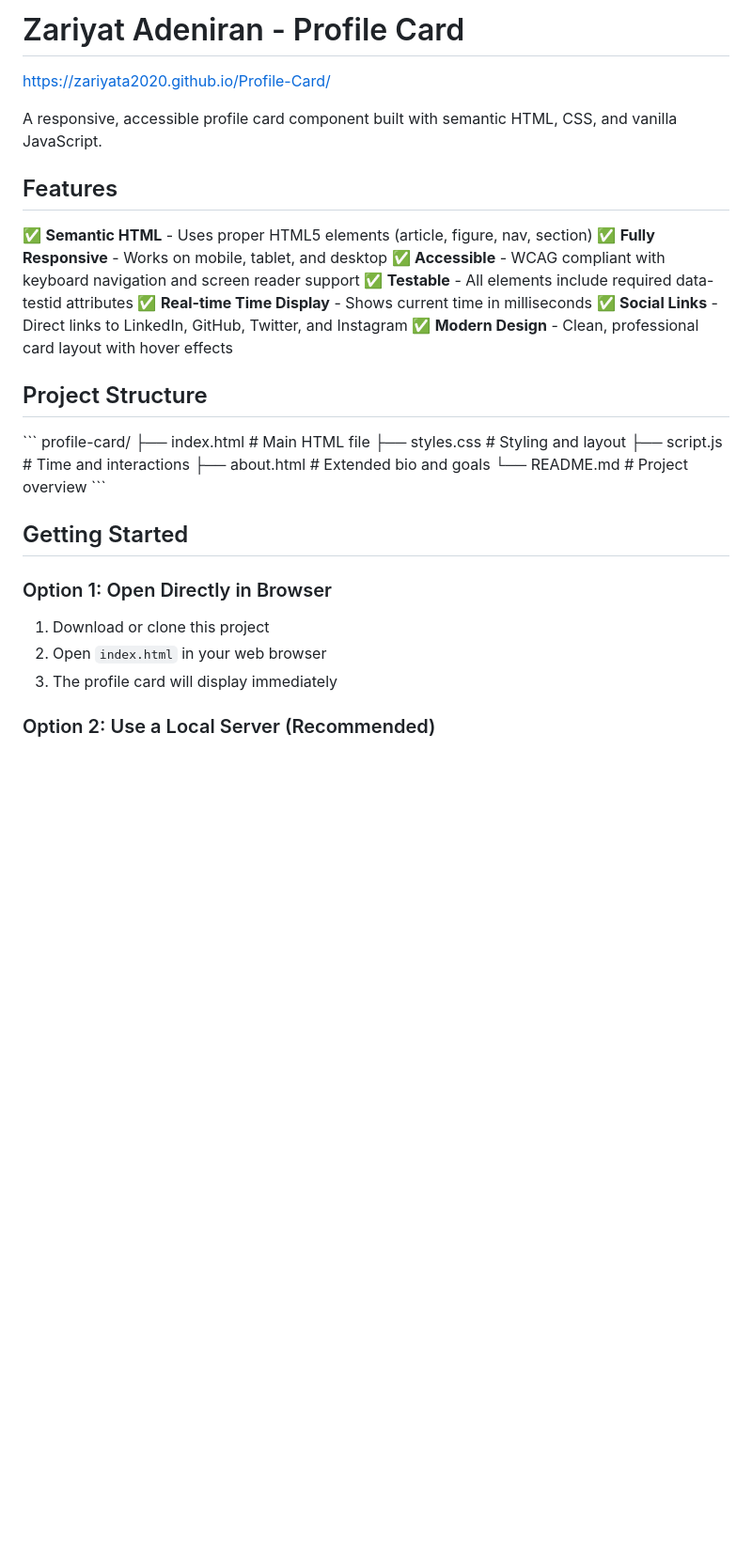
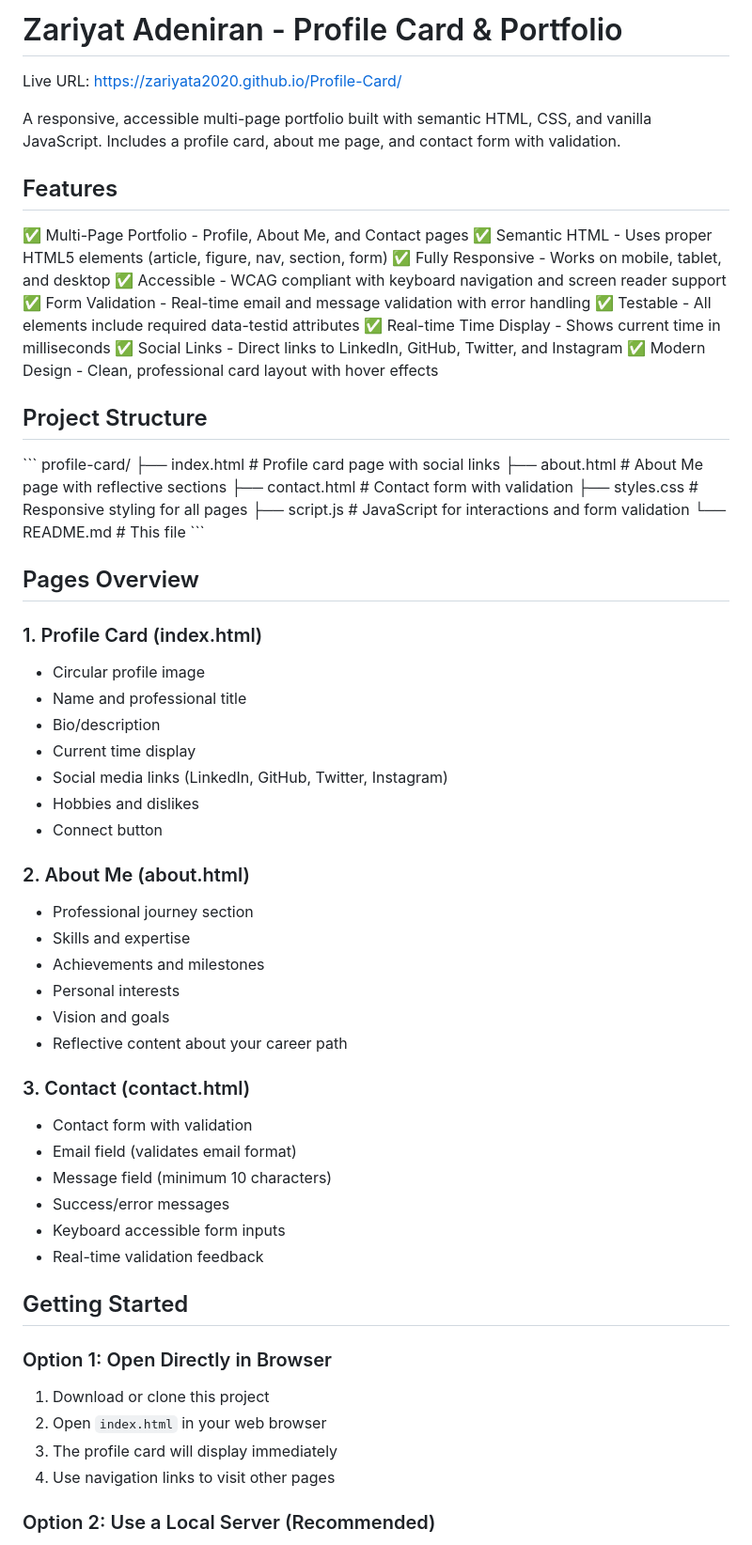
Before and after one commit to Zariyata2020/Profile-Card, a Markdown page: README.md, the part around one of its changes. Shown at 94% size. Rendered like a GitHub page; blank space fills up the shorter version.

```diff
--- a/README.md
+++ b/README.md
@@ -1,28 +1,58 @@
-# Zariyat Adeniran - Profile Card
-https://zariyata2020.github.io/Profile-Card/
+# Zariyat Adeniran - Profile Card & Portfolio
+Live URL: https://zariyata2020.github.io/Profile-Card/
 
-A responsive, accessible profile card component built with semantic HTML, CSS, and vanilla JavaScript.
+A responsive, accessible multi-page portfolio built with semantic HTML, CSS, and vanilla JavaScript. Includes a profile card, about me page, and contact form with validation.
 
 ## Features
 
-✅ **Semantic HTML** - Uses proper HTML5 elements (article, figure, nav, section)
-✅ **Fully Responsive** - Works on mobile, tablet, and desktop
-✅ **Accessible** - WCAG compliant with keyboard navigation and screen reader support
-✅ **Testable** - All elements include required data-testid attributes
-✅ **Real-time Time Display** - Shows current time in milliseconds
-✅ **Social Links** - Direct links to LinkedIn, GitHub, Twitter, and Instagram
-✅ **Modern Design** - Clean, professional card layout with hover effects
+✅ Multi-Page Portfolio - Profile, About Me, and Contact pages
+✅ Semantic HTML - Uses proper HTML5 elements (article, figure, nav, section, form)
+✅ Fully Responsive - Works on mobile, tablet, and desktop
+✅ Accessible - WCAG compliant with keyboard navigation and screen reader support
+✅ Form Validation - Real-time email and message validation with error handling
+✅ Testable - All elements include required data-testid attributes
+✅ Real-time Time Display - Shows current time in milliseconds
+✅ Social Links - Direct links to LinkedIn, GitHub, Twitter, and Instagram
+✅ Modern Design - Clean, professional card layout with hover effects
 
 ## Project Structure
 
 \`\`\`
 profile-card/
-├── index.html # Main HTML file
-├── styles.css # Styling and layout
-├── script.js # Time and interactions
-├── about.html # Extended bio and goals
-└── README.md # Project overview
+├── index.html      # Profile card page with social links
+├── about.html      # About Me page with reflective sections
+├── contact.html    # Contact form with validation
+├── styles.css      # Responsive styling for all pages
+├── script.js       # JavaScript for interactions and form validation
+└── README.md       # This file
 \`\`\`
+
+## Pages Overview
+
+### 1. Profile Card (index.html)
+- Circular profile image
+- Name and professional title
+- Bio/description
+- Current time display
+- Social media links (LinkedIn, GitHub, Twitter, Instagram)
+- Hobbies and dislikes
+- Connect button
+
+### 2. About Me (about.html)
+- Professional journey section
+- Skills and expertise
+- Achievements and milestones
+- Personal interests
+- Vision and goals
+- Reflective content about your career path
+
+### 3. Contact (contact.html)
+- Contact form with validation
+- Email field (validates email format)
+- Message field (minimum 10 characters)
+- Success/error messages
+- Keyboard accessible form inputs
+- Real-time validation feedback
 
 ## Getting Started
 
@@ -30,6 +60,7 @@ profile-card/
 1. Download or clone this project
 2. Open `index.html` in your web browser
 3. The profile card will display immediately
+4. Use navigation links to visit other pages
 
 ### Option 2: Use a Local Server (Recommended)
 1. Open the project folder in VSCode
```
Also changed, not shown: other parts of README.md (+53 -9 lines).
